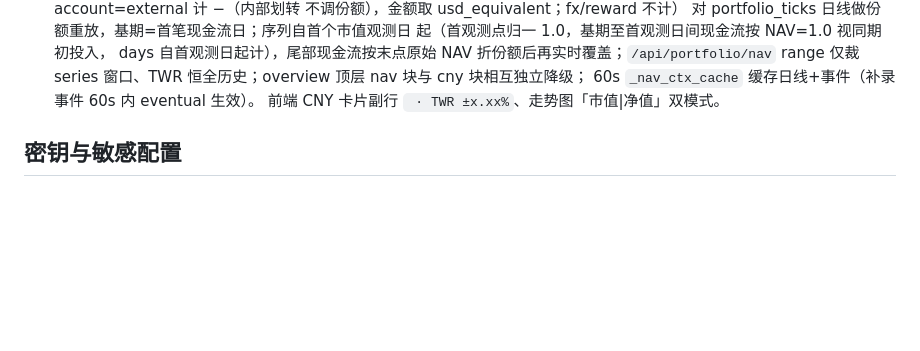
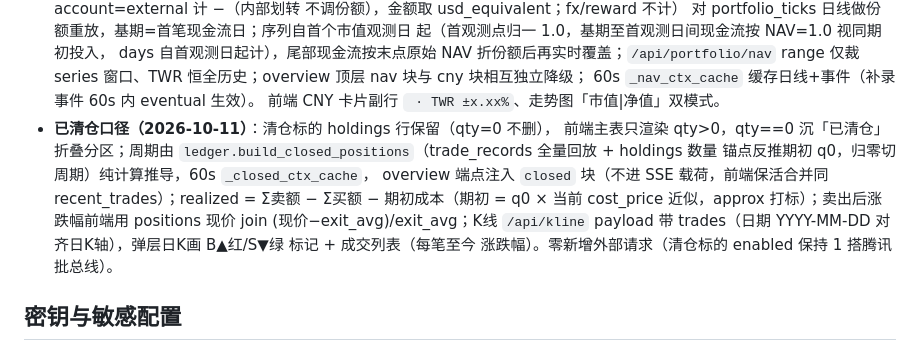
Before and after one commit to mydubai7794/watchfolio, a Markdown page: AGENTS.md, the part around the change. GitHub-like rendering; blank space fills up the shorter version.

Commit message:
docs: AGENTS.md已清仓口径契约（周期回放/近似打标/K线标记）

```diff
--- a/AGENTS.md
+++ b/AGENTS.md
@@ -128,7 +128,17 @@
   days 自首观测日起计），尾部现金流按末点原始 NAV 折份额后再实时覆盖；`/api/portfolio/nav` range
   仅裁 series 窗口、TWR 恒全历史；overview 顶层 nav 块与 cny 块相互独立降级；
   60s `_nav_ctx_cache` 缓存日线+事件（补录事件 60s 内 eventual 生效）。
-  前端 CNY 卡片副行 ` · TWR ±x.xx%`、走势图「市值|净值」双模式。
+   前端 CNY 卡片副行 ` · TWR ±x.xx%`、走势图「市值|净值」双模式。
+- **已清仓口径（2026-10-11）**：清仓标的 holdings 行保留（qty=0 不删），
+  前端主表只渲染 qty>0，qty==0 沉「已清仓」折叠分区；周期由
+  `ledger.build_closed_positions`（trade_records 全量回放 + holdings 数量
+  锚点反推期初 q0，归零切周期）纯计算推导，60s `_closed_ctx_cache`，
+  overview 端点注入 `closed` 块（不进 SSE 载荷，前端保活合并同
+  recent_trades）；realized = Σ卖额 − Σ买额 − 期初成本（期初 = q0 × 当前
+  cost_price 近似，approx 打标）；卖出后涨跌幅前端用 positions 现价 join
+  (现价−exit_avg)/exit_avg；K线 `/api/kline` payload 带 trades（日期
+  YYYY-MM-DD 对齐日K轴），弹层日K画 B▲红/S▼绿 标记 + 成交列表（每笔至今
+  涨跌幅）。零新增外部请求（清仓标的 enabled 保持 1 搭腾讯批总线）。
 
 ## 密钥与敏感配置
 
```
